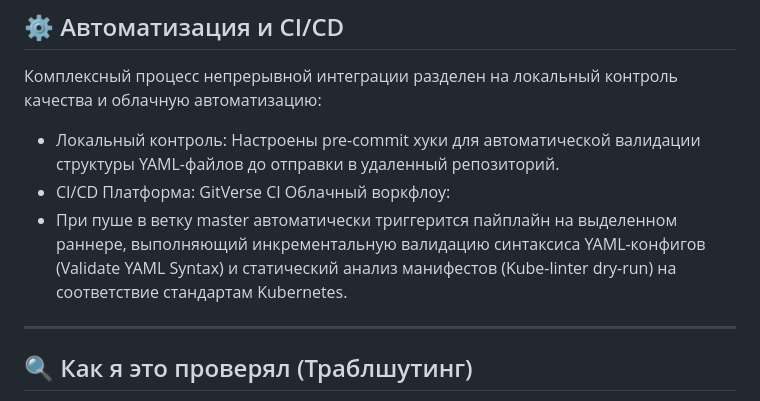
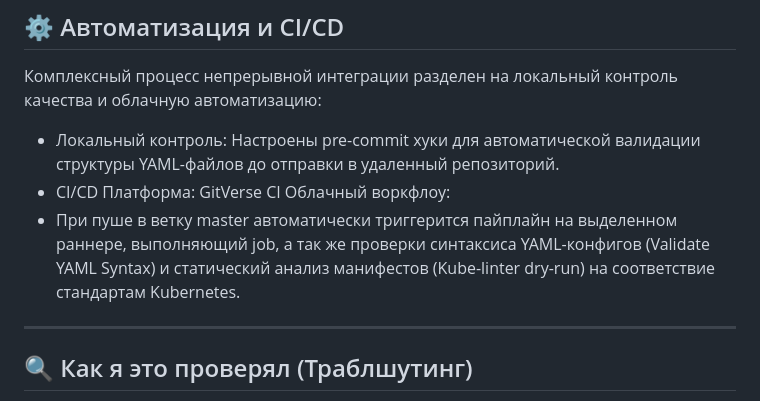
Before and after one commit to Aleksandr6077/k3s-infra-test, a Markdown page: README.md, the part around the change. Rendered like a GitHub page.

```diff
--- a/README.md
+++ b/README.md
@@ -51,7 +51,7 @@ sudo chown $(id -u):$(id -g) ~/.kube/config
 * Локальный контроль: Настроены pre-commit хуки для автоматической валидации структуры YAML-файлов до отправки в удаленный репозиторий.
 * CI/CD Платформа: GitVerse CI
 Облачный воркфлоу:
-* При пуше в ветку master автоматически триггерится пайплайн на выделенном раннере, выполняющий инкрементальную валидацию синтаксиса YAML-конфигов (Validate YAML Syntax) и статический анализ манифестов (Kube-linter dry-run) на соответствие стандартам Kubernetes.
+* При пуше в ветку master автоматически триггерится пайплайн на выделенном раннере, выполняющий job, а так же проверки синтаксиса YAML-конфигов (Validate YAML Syntax) и статический анализ манифестов (Kube-linter dry-run) на соответствие стандартам Kubernetes.
 
 ---
 
```
